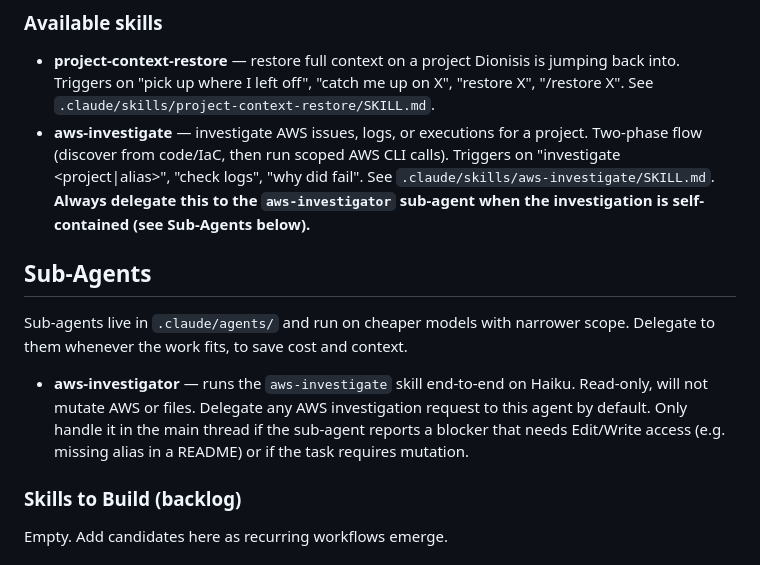
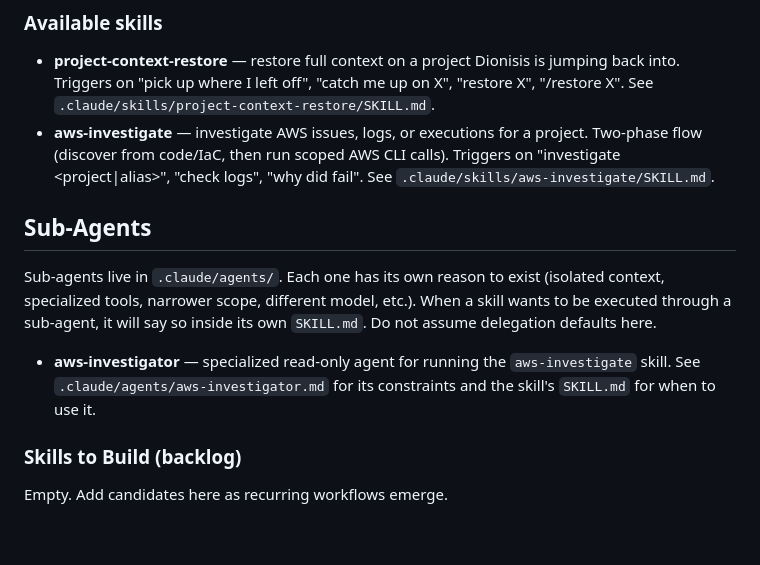
Before and after one commit to DionisisKavvad/DionAisis, a Markdown page: CLAUDE.md, the part around the change. Rendered like a GitHub page; blank space fills up the shorter version.

Commit message:
refactor: move sub-agent delegation rule from CLAUDE.md into SKILL.md
Sub-agents exist for many reasons (isolated context, specialized tools,
narrower scope, read-only safety). Cost is only one of them and may not
hold in the future. CLAUDE.md should just list sub-agents generically,
while each skill decides for itself whether it wants to be delegated.

- CLAUDE.md: Sub-Agents section is now a neutral registry, no default
  delegation rules
- aws-investigate/SKILL.md: added "Preferred execution" section at the
  top with the full reasoning (isolation, safety, scope, cost) and the
  explicit exceptions where the main thread should handle it directly

Co-Authored-By: Claude Opus 4.6 (1M context) <noreply@anthropic.com>

```diff
--- a/CLAUDE.md
+++ b/CLAUDE.md
@@ -34,12 +34,12 @@ Skills live in `.claude/skills/`. The pattern:
 
 ### Available skills
 - **project-context-restore** — restore full context on a project Dionisis is jumping back into. Triggers on "pick up where I left off", "catch me up on X", "restore X", "/restore X". See `.claude/skills/project-context-restore/SKILL.md`.
-- **aws-investigate** — investigate AWS issues, logs, or executions for a project. Two-phase flow (discover from code/IaC, then run scoped AWS CLI calls). Triggers on "investigate <project|alias>", "check <project> logs", "why did <workflow> fail". See `.claude/skills/aws-investigate/SKILL.md`. **Always delegate this to the `aws-investigator` sub-agent when the investigation is self-contained (see Sub-Agents below).**
+- **aws-investigate** — investigate AWS issues, logs, or executions for a project. Two-phase flow (discover from code/IaC, then run scoped AWS CLI calls). Triggers on "investigate <project|alias>", "check <project> logs", "why did <workflow> fail". See `.claude/skills/aws-investigate/SKILL.md`.
 
 ## Sub-Agents
-Sub-agents live in `.claude/agents/` and run on cheaper models with narrower scope. Delegate to them whenever the work fits, to save cost and context.
+Sub-agents live in `.claude/agents/`. Each one has its own reason to exist (isolated context, specialized tools, narrower scope, different model, etc.). When a skill wants to be executed through a sub-agent, it will say so inside its own `SKILL.md`. Do not assume delegation defaults here.
 
-- **aws-investigator** — runs the `aws-investigate` skill end-to-end on Haiku. Read-only, will not mutate AWS or files. Delegate any AWS investigation request to this agent by default. Only handle it in the main thread if the sub-agent reports a blocker that needs Edit/Write access (e.g. missing alias in a README) or if the task requires mutation.
+- **aws-investigator** — specialized read-only agent for running the `aws-investigate` skill. See `.claude/agents/aws-investigator.md` for its constraints and the skill's `SKILL.md` for when to use it.
 
 ### Skills to Build (backlog)
 Empty. Add candidates here as recurring workflows emerge.
```
Also changed, not shown: 1 other file.
